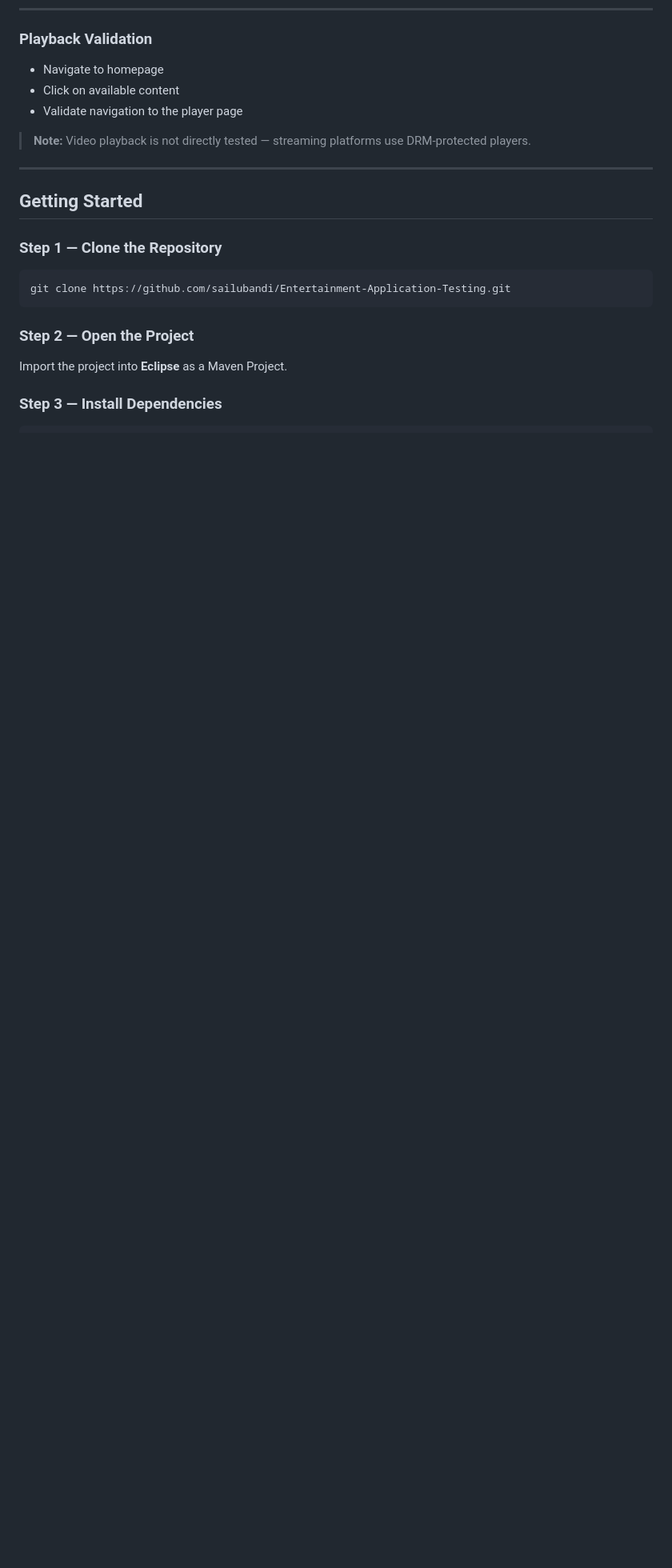
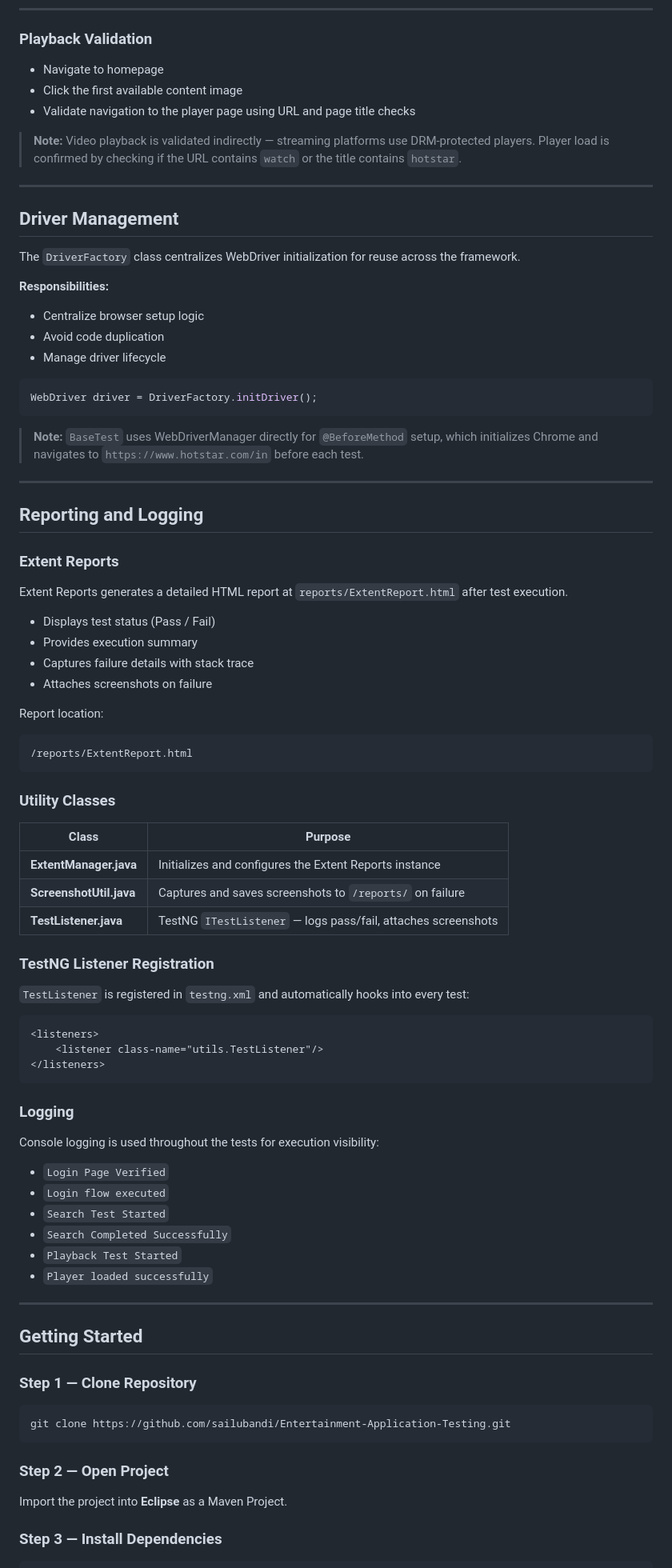
Before and after one commit to sailubandi/Entertainment-Application-Testing, a Markdown page: README.md, the part around one of its changes. Shown at 80% size. GitHub-like rendering; blank space fills up the shorter version.

````diff
--- a/README.md
+++ b/README.md
@@ -98,19 +118,84 @@ jiohotstar-automation/
 - Navigate to homepage
-- Click on available content
-- Validate navigation to the player page
+- Click the first available content image
+- Validate navigation to the player page using URL and page title checks
 
-> **Note:** Video playback is not directly tested — streaming platforms use DRM-protected players.
+> **Note:** Video playback is validated indirectly — streaming platforms use DRM-protected players. Player load is confirmed by checking if the URL contains `watch` or the title contains `hotstar`.
+
+---
+
+## Driver Management
+
+The `DriverFactory` class centralizes WebDriver initialization for reuse across the framework.
+
+**Responsibilities:**
+- Centralize browser setup logic
+- Avoid code duplication
+- Manage driver lifecycle
+
+```java
+WebDriver driver = DriverFactory.initDriver();
+```
+
+> **Note:** `BaseTest` uses WebDriverManager directly for `@BeforeMethod` setup, which initializes Chrome and navigates to `https://www.hotstar.com/in` before each test.
+
+---
+
+## Reporting and Logging
+
+### Extent Reports
+
+Extent Reports generates a detailed HTML report at `reports/ExtentReport.html` after test execution.
+
+- Displays test status (Pass / Fail)
+- Provides execution summary
+- Captures failure details with stack trace
+- Attaches screenshots on failure
+
+Report location:
+
+```
+/reports/ExtentReport.html
+```
+
+### Utility Classes
+
+| Class | Purpose |
+|-------|---------|
+| **ExtentManager.java** | Initializes and configures the Extent Reports instance |
+| **ScreenshotUtil.java** | Captures and saves screenshots to `/reports/` on failure |
+| **TestListener.java** | TestNG `ITestListener` — logs pass/fail, attaches screenshots |
+
+### TestNG Listener Registration
+
+`TestListener` is registered in `testng.xml` and automatically hooks into every test:
+
+```xml
+<listeners>
+    <listener class-name="utils.TestListener"/>
+</listeners>
+```
+
+### Logging
+
+Console logging is used throughout the tests for execution visibility:
+
+- `Login Page Verified`
+- `Login flow executed`
+- `Search Test Started`
+- `Search Completed Successfully`
+- `Playback Test Started`
+- `Player loaded successfully`
 
 ---
 
 ## Getting Started
 
-### Step 1 — Clone the Repository
+### Step 1 — Clone Repository
 ```bash
 git clone https://github.com/sailubandi/Entertainment-Application-Testing.git
 ```
 
-### Step 2 — Open the Project
+### Step 2 — Open Project
 Import the project into **Eclipse** as a Maven Project.
 
 ### Step 3 — Install Dependencies
````
Also changed, not shown: other parts of README.md (+58 -30 lines).
